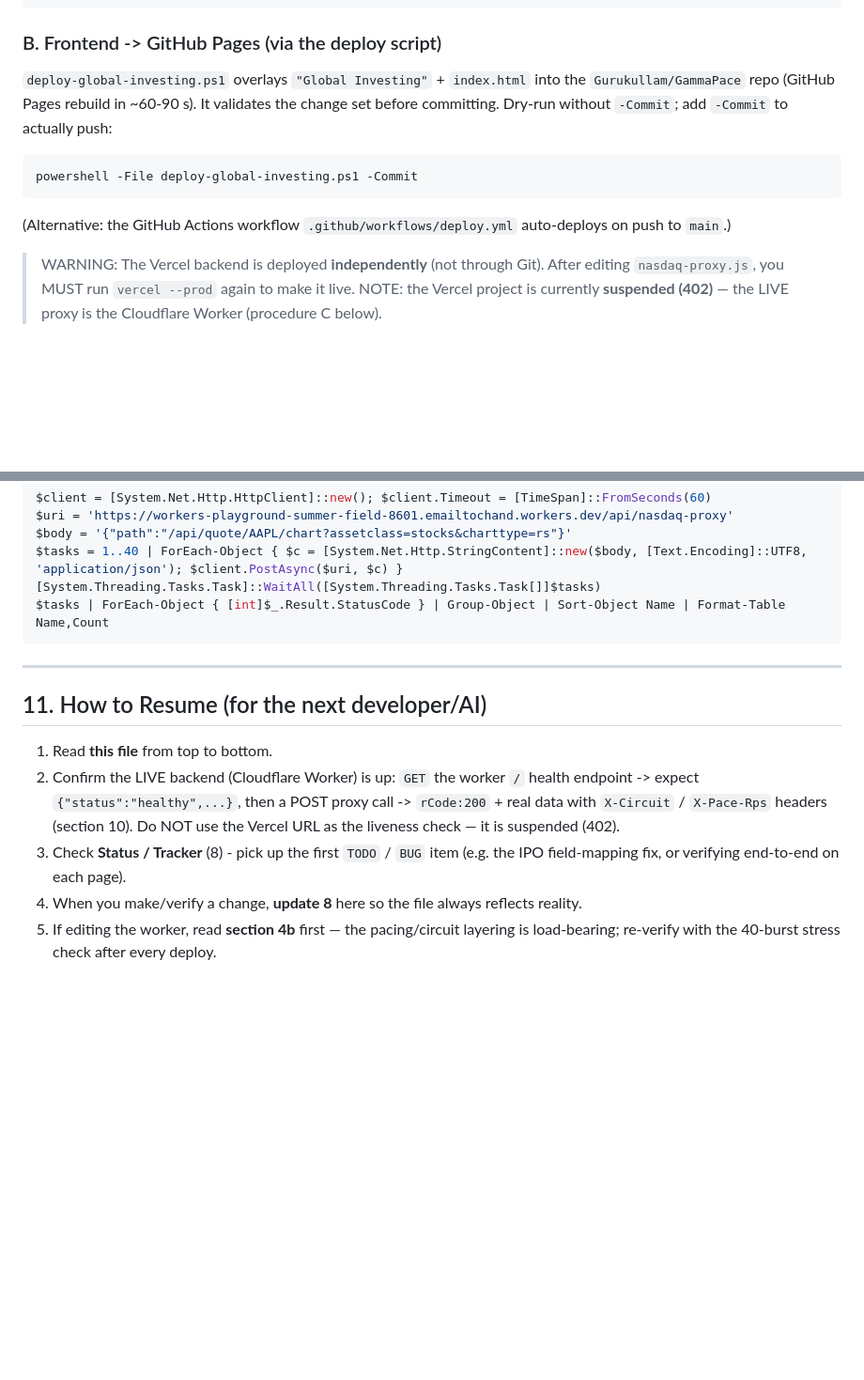
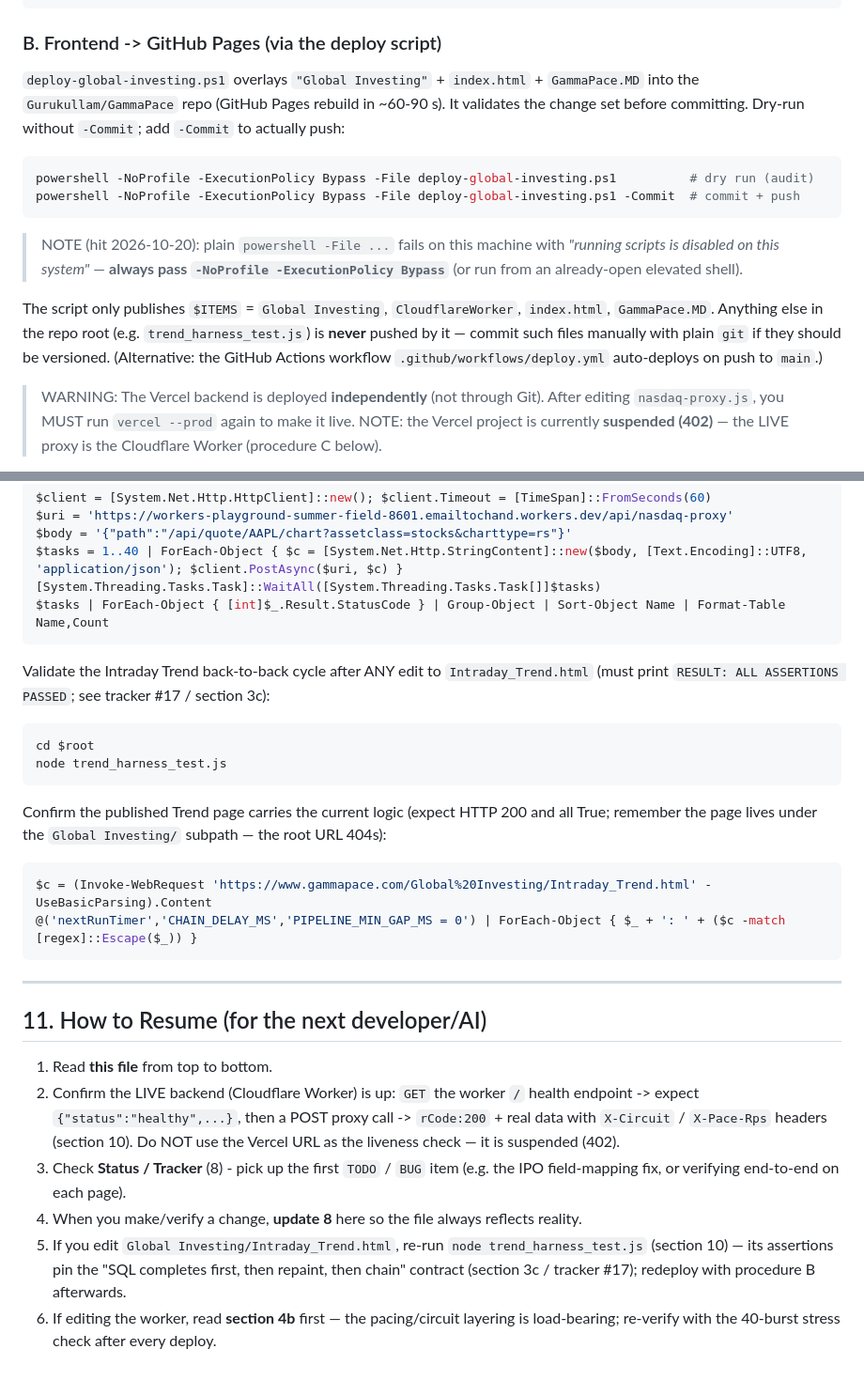
Before and after one commit to Gurukullam/GammaPace, a Markdown page: GammaPace.MD, 2 parts joined by grey strips. Shown at 94% size. Drawn GitHub-style; blank space fills up the shorter version.

````diff
--- a/GammaPace.MD
+++ b/GammaPace.MD
@@ -413,12 +458,20 @@ vercel --prod
 ```
 
 ### B. Frontend -> GitHub Pages (via the deploy script)
-`deploy-global-investing.ps1` overlays `"Global Investing"` + `index.html` into the
-`Gurukullam/GammaPace` repo (GitHub Pages rebuild in ~60-90 s). It validates the change
-set before committing. Dry-run without `-Commit`; add `-Commit` to actually push:
+`deploy-global-investing.ps1` overlays `"Global Investing"` + `index.html` + `GammaPace.MD`
+into the `Gurukullam/GammaPace` repo (GitHub Pages rebuild in ~60-90 s). It validates the
+change set before committing. Dry-run without `-Commit`; add `-Commit` to actually push:
+```powershell
+powershell -NoProfile -ExecutionPolicy Bypass -File deploy-global-investing.ps1          # dry run (audit)
+powershell -NoProfile -ExecutionPolicy Bypass -File deploy-global-investing.ps1 -Commit  # commit + push
 ```
-powershell -File deploy-global-investing.ps1 -Commit
-```
+> NOTE (hit 2026-10-20): plain `powershell -File ...` fails on this machine with
+> *"running scripts is disabled on this system"* — **always pass
+> `-NoProfile -ExecutionPolicy Bypass`** (or run from an already-open elevated shell).
+
+The script only publishes `$ITEMS` = `Global Investing`, `CloudflareWorker`, `index.html`,
+`GammaPace.MD`. Anything else in the repo root (e.g. `trend_harness_test.js`) is **never**
+pushed by it — commit such files manually with plain `git` if they should be versioned.
 (Alternative: the GitHub Actions workflow `.github/workflows/deploy.yml` auto-deploys on
 push to `main`.)
 
@@ -486,6 +539,20 @@ $tasks = 1..40 | ForEach-Object { $c = [System.Net.Http.StringContent]::new($bod
 $tasks | ForEach-Object { [int]$_.Result.StatusCode } | Group-Object | Sort-Object Name | Format-Table Name,Count
 ```
 
+Validate the Intraday Trend back-to-back cycle after ANY edit to `Intraday_Trend.html`
+(must print `RESULT: ALL ASSERTIONS PASSED`; see tracker #17 / section 3c):
+```powershell
+cd $root
+node trend_harness_test.js
+```
+
+Confirm the published Trend page carries the current logic (expect HTTP 200 and all True;
+remember the page lives under the `Global Investing/` subpath — the root URL 404s):
+```powershell
+$c = (Invoke-WebRequest 'https://www.gammapace.com/Global%20Investing/Intraday_Trend.html' -UseBasicParsing).Content
+@('nextRunTimer','CHAIN_DELAY_MS','PIPELINE_MIN_GAP_MS = 0') | ForEach-Object { $_ + ': ' + ($c -match [regex]::Escape($_)) }
+```
+
 ---
 
 ## 11. How to Resume (for the next developer/AI)
@@ -498,5 +565,8 @@ $tasks | ForEach-Object { [int]$_.Result.StatusCode } | Group-Object | Sort-Obje
 3. Check **Status / Tracker** (8) - pick up the first `TODO` / `BUG` item (e.g. the IPO
    field-mapping fix, or verifying end-to-end on each page).
 4. When you make/verify a change, **update 8** here so the file always reflects reality.
-5. If editing the worker, read **section 4b** first — the pacing/circuit layering is
+5. If you edit `Global Investing/Intraday_Trend.html`, re-run `node trend_harness_test.js`
+   (section 10) — its assertions pin the "SQL completes first, then repaint, then chain"
+   contract (section 3c / tracker #17); redeploy with procedure B afterwards.
+6. If editing the worker, read **section 4b** first — the pacing/circuit layering is
    load-bearing; re-verify with the 40-burst stress check after every deploy.
````
Also changed, not shown: other parts of GammaPace.MD (+49 -4 lines).
